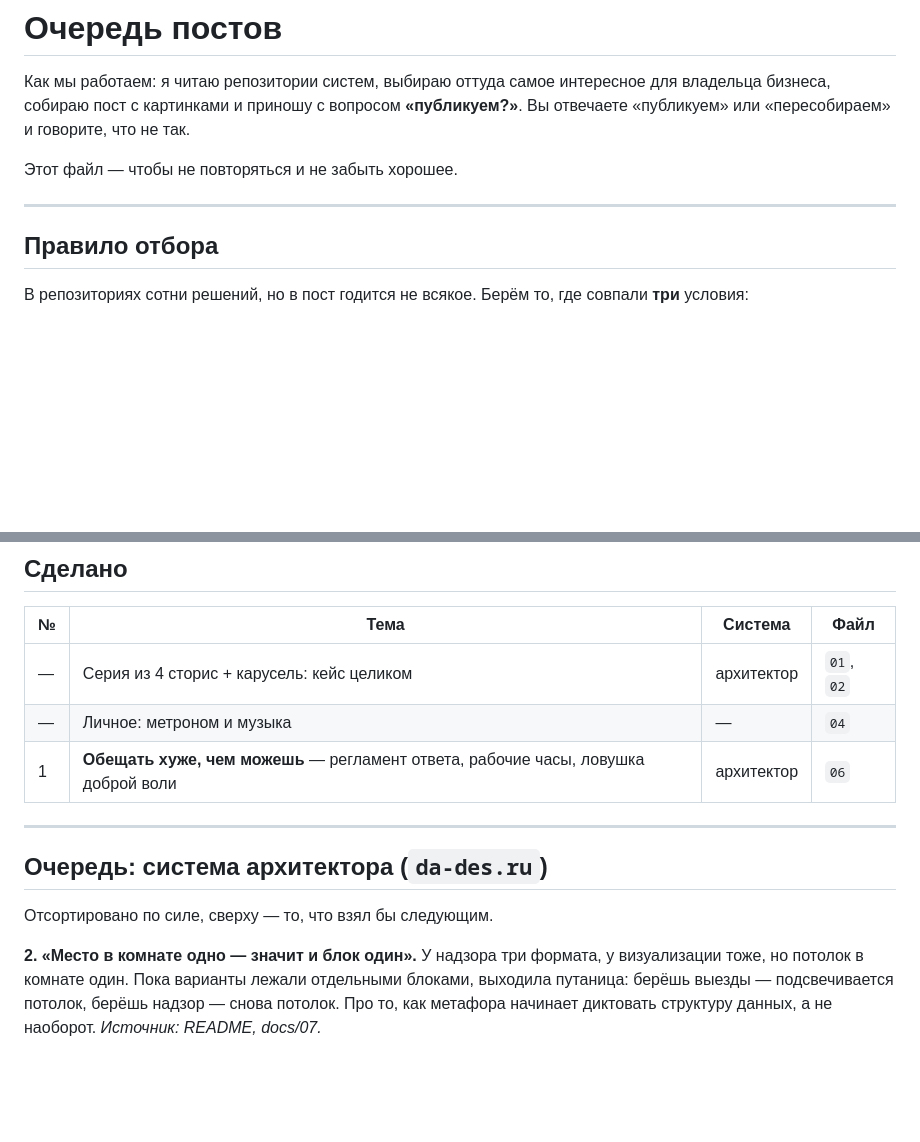
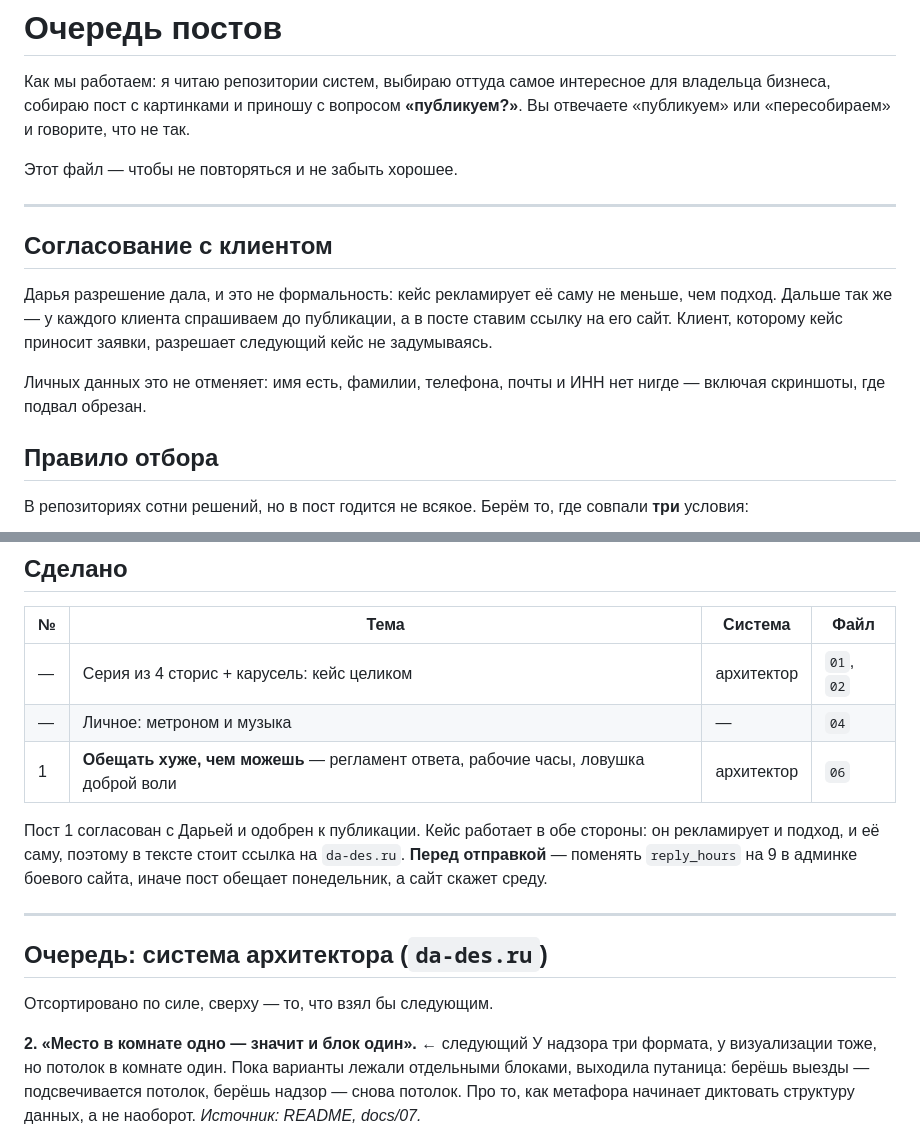
Before and after one commit to AntonSergeevich/architectural_system, a Markdown page: marketing/00-очередь-постов.md, 2 parts joined by grey strips. GitHub-like rendering; blank space fills up the shorter version.

```diff
--- a/marketing/00-очередь-постов.md
+++ b/marketing/00-очередь-постов.md
@@ -8,6 +8,16 @@
 Этот файл — чтобы не повторяться и не забыть хорошее.
 
 ---
+
+## Согласование с клиентом
+
+Дарья разрешение дала, и это не формальность: кейс рекламирует её саму
+не меньше, чем подход. Дальше так же — у каждого клиента спрашиваем
+до публикации, а в посте ставим ссылку на его сайт. Клиент, которому
+кейс приносит заявки, разрешает следующий кейс не задумываясь.
+
+Личных данных это не отменяет: имя есть, фамилии, телефона, почты
+и ИНН нет нигде — включая скриншоты, где подвал обрезан.
 
 ## Правило отбора
 
@@ -34,13 +44,18 @@
 | — | Личное: метроном и музыка | — | `04` |
 | 1 | **Обещать хуже, чем можешь** — регламент ответа, рабочие часы, ловушка доброй воли | архитектор | `06` |
 
+Пост 1 согласован с Дарьей и одобрен к публикации. Кейс работает в обе
+стороны: он рекламирует и подход, и её саму, поэтому в тексте стоит ссылка
+на `da-des.ru`. **Перед отправкой** — поменять `reply_hours` на 9 в админке
+боевого сайта, иначе пост обещает понедельник, а сайт скажет среду.
+
 ---
 
 ## Очередь: система архитектора (`da-des.ru`)
 
 Отсортировано по силе, сверху — то, что взял бы следующим.
 
-**2. «Место в комнате одно — значит и блок один».** У надзора три формата,
+**2. «Место в комнате одно — значит и блок один».** ← следующий У надзора три формата,
 у визуализации тоже, но потолок в комнате один. Пока варианты лежали
 отдельными блоками, выходила путаница: берёшь выезды — подсвечивается
 потолок, берёшь надзор — снова потолок. Про то, как метафора начинает
```
Also changed, not shown: marketing/06-пост-регламент.md (+14 -0 lines).
